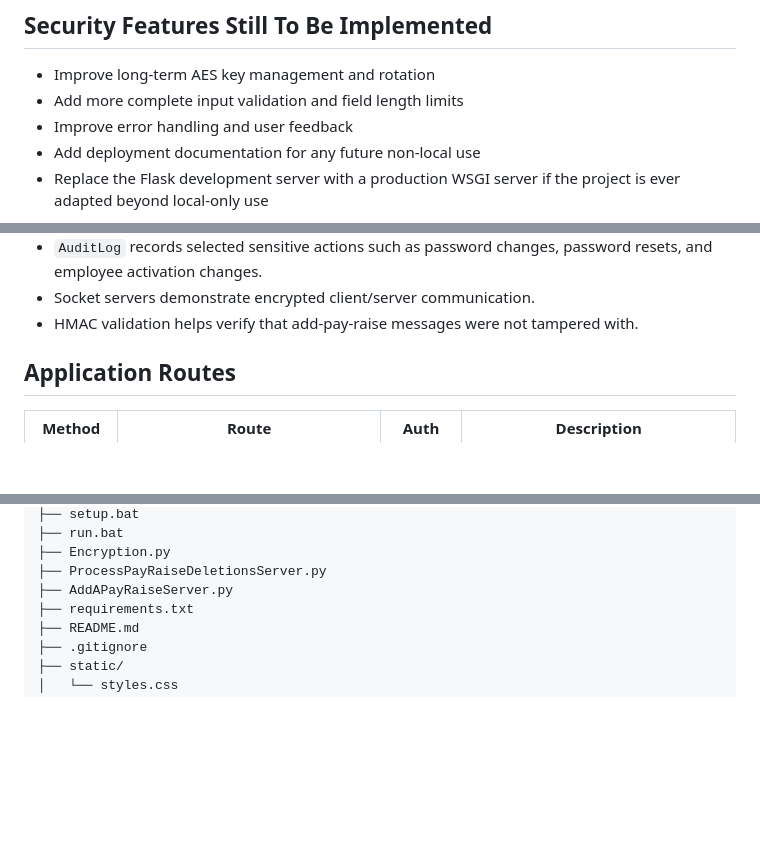
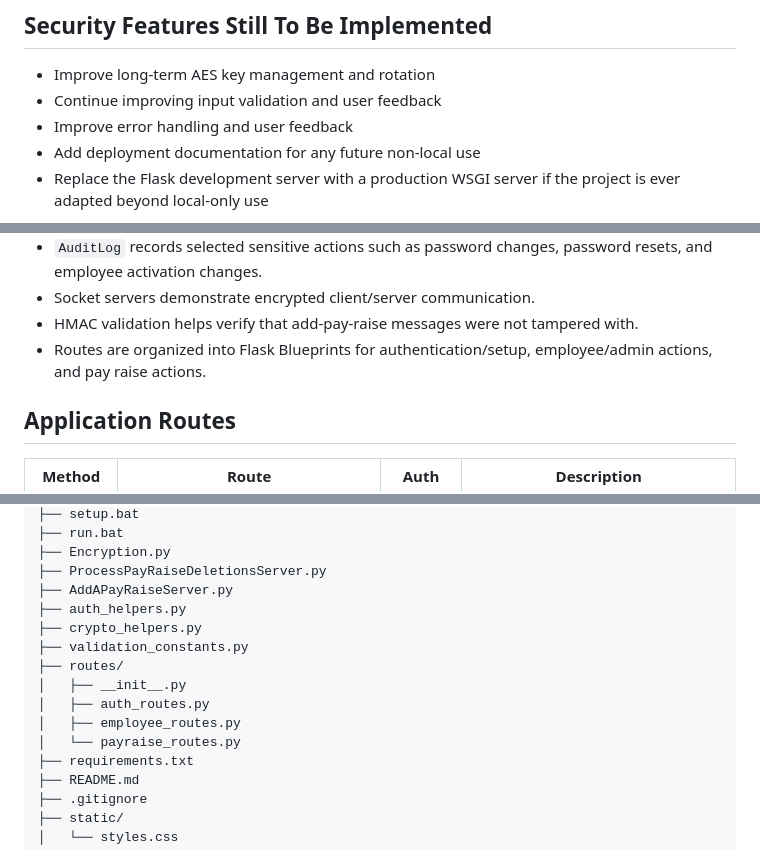
Before and after one commit to jjhigi/secure-employee-database-flask, a Markdown page: README.md, 3 parts joined by grey strips. Drawn GitHub-style; blank space fills up the shorter version.

Commit message:
Document blueprint structure

```diff
--- a/README.md
+++ b/README.md
@@ -77,7 +77,7 @@ The end goal is a secure, usable **local employee database** that runs on a sing
 ## Security Features Still To Be Implemented
 
 - Improve long-term AES key management and rotation
-- Add more complete input validation and field length limits
+- Continue improving input validation and user feedback
 - Improve error handling and user feedback
 - Add deployment documentation for any future non-local use
 - Replace the Flask development server with a production WSGI server if the project is ever adapted beyond local-only use
@@ -269,6 +269,7 @@ Browser  -->  Flask App  -->  encrypted + HMAC socket message
 - `AuditLog` records selected sensitive actions such as password changes, password resets, and employee activation changes.
 - Socket servers demonstrate encrypted client/server communication.
 - HMAC validation helps verify that add-pay-raise messages were not tampered with.
+- Routes are organized into Flask Blueprints for authentication/setup, employee/admin actions, and pay raise actions.
 
 ## Application Routes
 
@@ -310,6 +311,14 @@ flask-employee-manager/
 ├── Encryption.py
 ├── ProcessPayRaiseDeletionsServer.py
 ├── AddAPayRaiseServer.py
+├── auth_helpers.py
+├── crypto_helpers.py
+├── validation_constants.py
+├── routes/
+│   ├── __init__.py
+│   ├── auth_routes.py
+│   ├── employee_routes.py
+│   └── payraise_routes.py
 ├── requirements.txt
 ├── README.md
 ├── .gitignore
```
